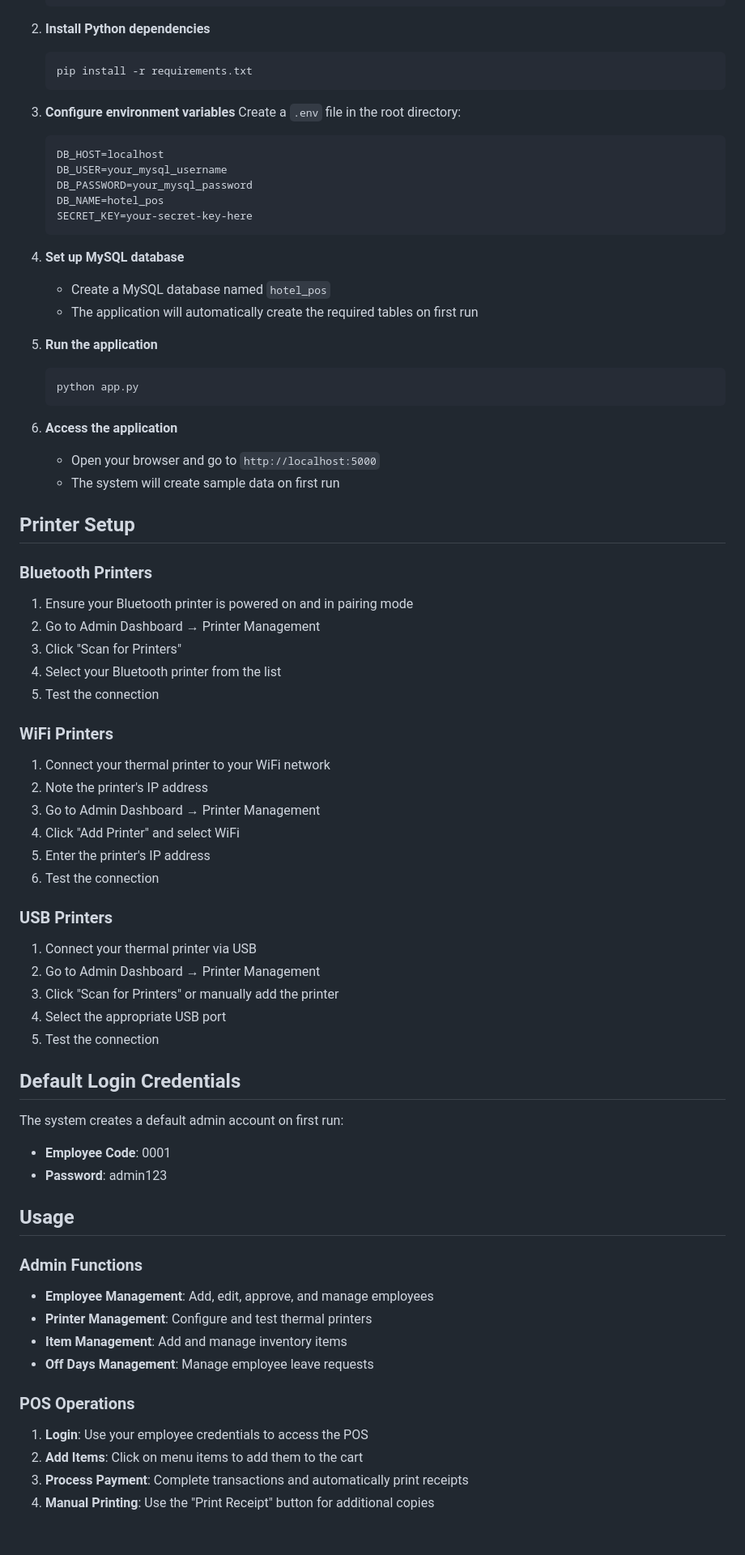
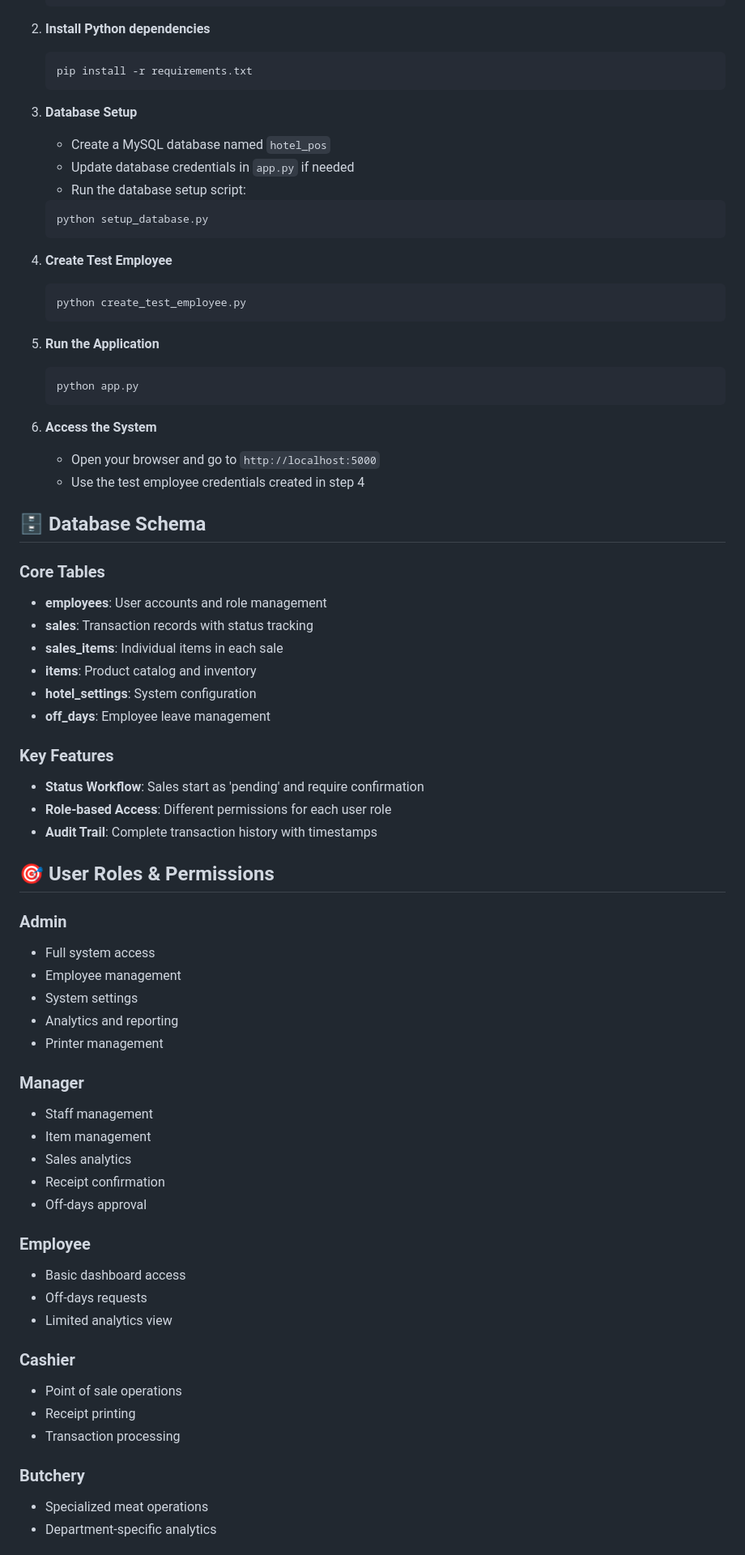
Before and after one commit to mbaekimathi/POINT-OF-SALE-SYSTEM, a Markdown page: README.md, the part around one of its changes. Shown at 81% size. Drawn GitHub-style.

````diff
--- a/README.md
+++ b/README.md
@@ -39,70 +68,70 @@ A comprehensive Point of Sale (POS) system for delivery businesses with integrat
    pip install -r requirements.txt
    ```
 
-3. **Configure environment variables**
-   Create a `.env` file in the root directory:
-   ```env
-   DB_HOST=localhost
-   DB_USER=your_mysql_username
-   DB_PASSWORD=your_mysql_password
-   DB_NAME=hotel_pos
-   SECRET_KEY=your-secret-key-here
+3. **Database Setup**
+   - Create a MySQL database named `hotel_pos`
+   - Update database credentials in `app.py` if needed
+   - Run the database setup script:
+   ```bash
+   python setup_database.py
    ```
 
-4. **Set up MySQL database**
-   - Create a MySQL database named `hotel_pos`
-   - The application will automatically create the required tables on first run
+4. **Create Test Employee**
+   ```bash
+   python create_test_employee.py
+   ```
 
-5. **Run the application**
+5. **Run the Application**
    ```bash
    python app.py
    ```
 
-6. **Access the application**
+6. **Access the System**
    - Open your browser and go to `http://localhost:5000`
-   - The system will create sample data on first run
+   - Use the test employee credentials created in step 4
 
-## Printer Setup
+## 🗄️ Database Schema
 
-### Bluetooth Printers
-1. Ensure your Bluetooth printer is powered on and in pairing mode
-2. Go to Admin Dashboard → Printer Management
-3. Click "Scan for Printers"
-4. Select your Bluetooth printer from the list
-5. Test the connection
+### Core Tables
+- **employees**: User accounts and role management
+- **sales**: Transaction records with status tracking
+- **sales_items**: Individual items in each sale
+- **items**: Product catalog and inventory
+- **hotel_settings**: System configuration
+- **off_days**: Employee leave management
 
-### WiFi Printers
-1. Connect your thermal printer to your WiFi network
-2. Note the printer's IP address
-3. Go to Admin Dashboard → Printer Management
-4. Click "Add Printer" and select WiFi
-5. Enter the printer's IP address
-6. Test the connection
+### Key Features
+- **Status Workflow**: Sales start as 'pending' and require confirmation
+- **Role-based Access**: Different permissions for each user role
+- **Audit Trail**: Complete transaction history with timestamps
 
-### USB Printers
-1. Connect your thermal printer via USB
-2. Go to Admin Dashboard → Printer Management
-3. Click "Scan for Printers" or manually add the printer
-4. Select the appropriate USB port
-5. Test the connection
+## 🎯 User Roles & Permissions
 
-## Default Login Credentials
+### Admin
+- Full system access
+- Employee management
+- System settings
+- Analytics and reporting
+- Printer management
 
-The system creates a default admin account on first run:
-- **Employee Code**: 0001
-- **Password**: admin123
+### Manager
+- Staff management
+- Item management
+- Sales analytics
+- Receipt confirmation
+- Off-days approval
 
-## Usage
+### Employee
+- Basic dashboard access
+- Off-days requests
+- Limited analytics view
 
-### Admin Functions
-- **Employee Management**: Add, edit, approve, and manage employees
-- **Printer Management**: Configure and test thermal printers
-- **Item Management**: Add and manage inventory items
-- **Off Days Management**: Manage employee leave requests
+### Cashier
+- Point of sale operations
+- Receipt printing
+- Transaction processing
 
-### POS Operations
-1. **Login**: Use your employee credentials to access the POS
-2. **Add Items**: Click on menu items to add them to the cart
-3. **Process Payment**: Complete transactions and automatically print receipts
-4. **Manual Printing**: Use the "Print Receipt" button for additional copies
+### Butchery
+- Specialized meat operations
+- Department-specific analytics
 
````
Also changed, not shown: other parts of README.md (+187 -81 lines).
